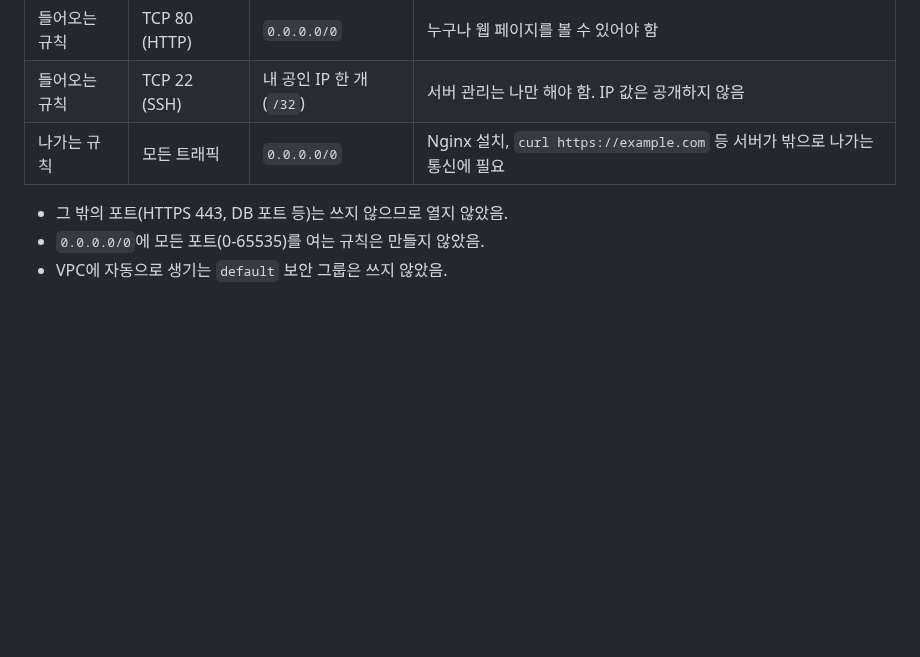
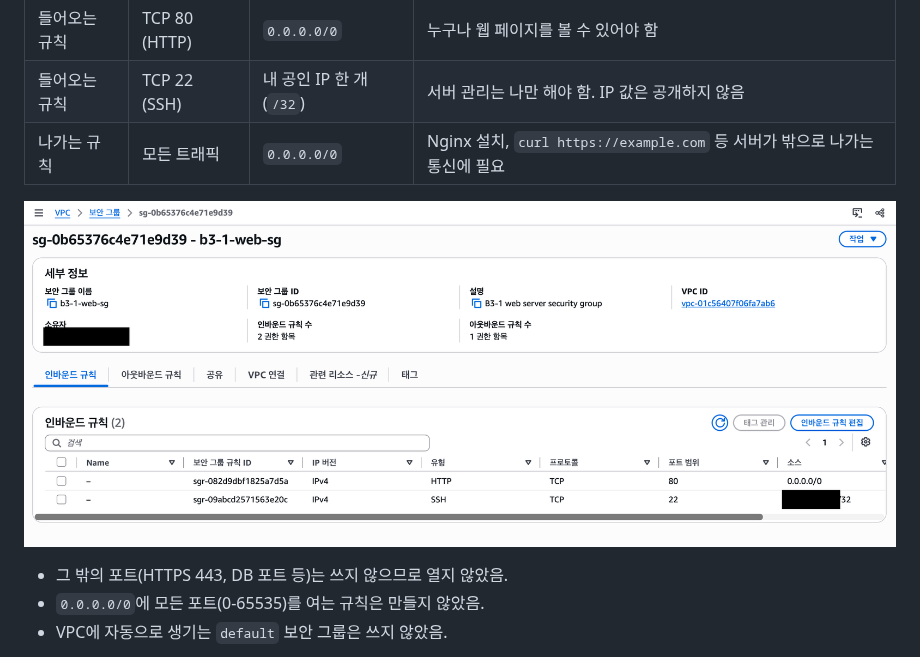
Before and after one commit to hauteville1862/codyssey-b3-1, a Markdown page: README.md, the part around the change. GitHub-like rendering; pictures changed too: img/evidence/e03-inbound-rules.png (added); blank space fills up the shorter version.

Commit message:
docs: add masked security group inbound rules evidence (E03)
Shows HTTP 80 open to 0.0.0.0/0 and SSH 22 limited to a single /32;
account ID and personal IP are masked.

Co-Authored-By: Claude Opus 5.5 <noreply@anthropic.com>

```diff
--- a/README.md
+++ b/README.md
@@ -98,6 +98,8 @@ Safari에서 `http://43.203.121.126`을 열어 Nginx 기본 페이지를 확인
 | 들어오는 규칙 | TCP 22 (SSH) | 내 공인 IP 한 개 (`/32`) | 서버 관리는 나만 해야 함. IP 값은 공개하지 않음 |
 | 나가는 규칙 | 모든 트래픽 | `0.0.0.0/0` | Nginx 설치, `curl https://example.com` 등 서버가 밖으로 나가는 통신에 필요 |
 
+![보안 그룹 인바운드 규칙 (계정 ID와 내 IP는 가림)](img/evidence/e03-inbound-rules.png)
+
 - 그 밖의 포트(HTTPS 443, DB 포트 등)는 쓰지 않으므로 열지 않았음.
 - `0.0.0.0/0`에 모든 포트(0-65535)를 여는 규칙은 만들지 않았음.
 - VPC에 자동으로 생기는 `default` 보안 그룹은 쓰지 않았음.
```
